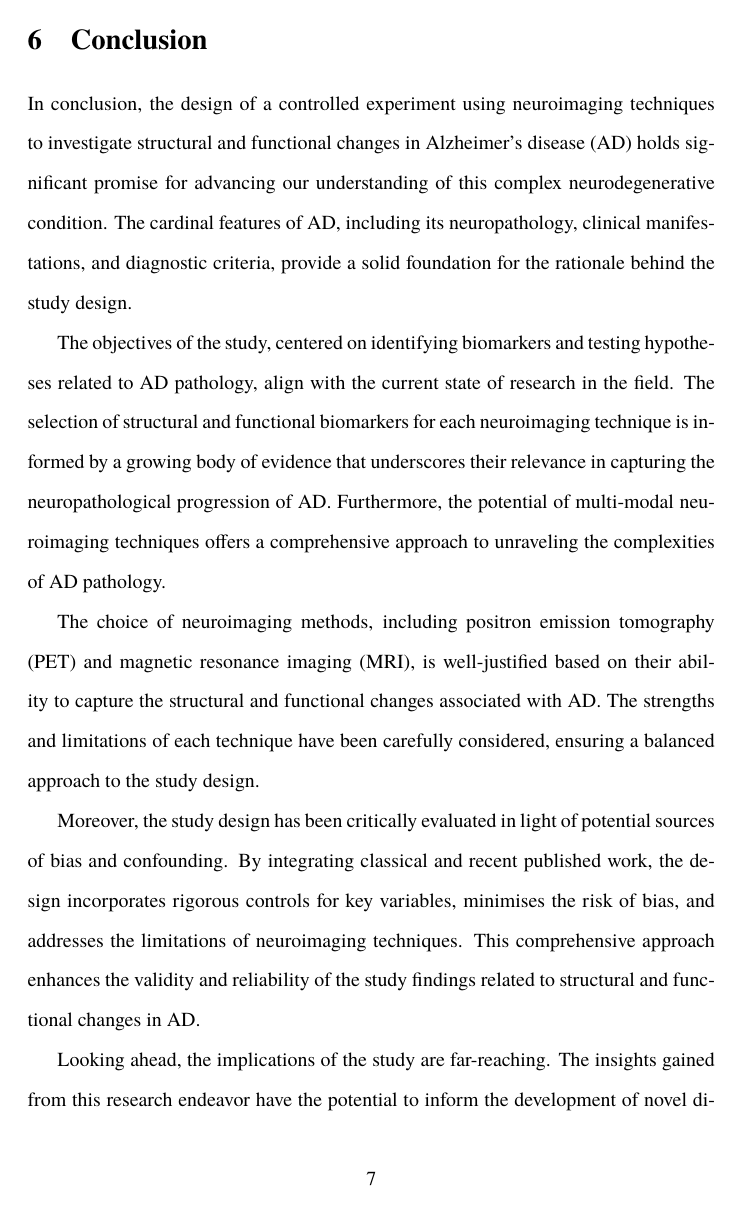
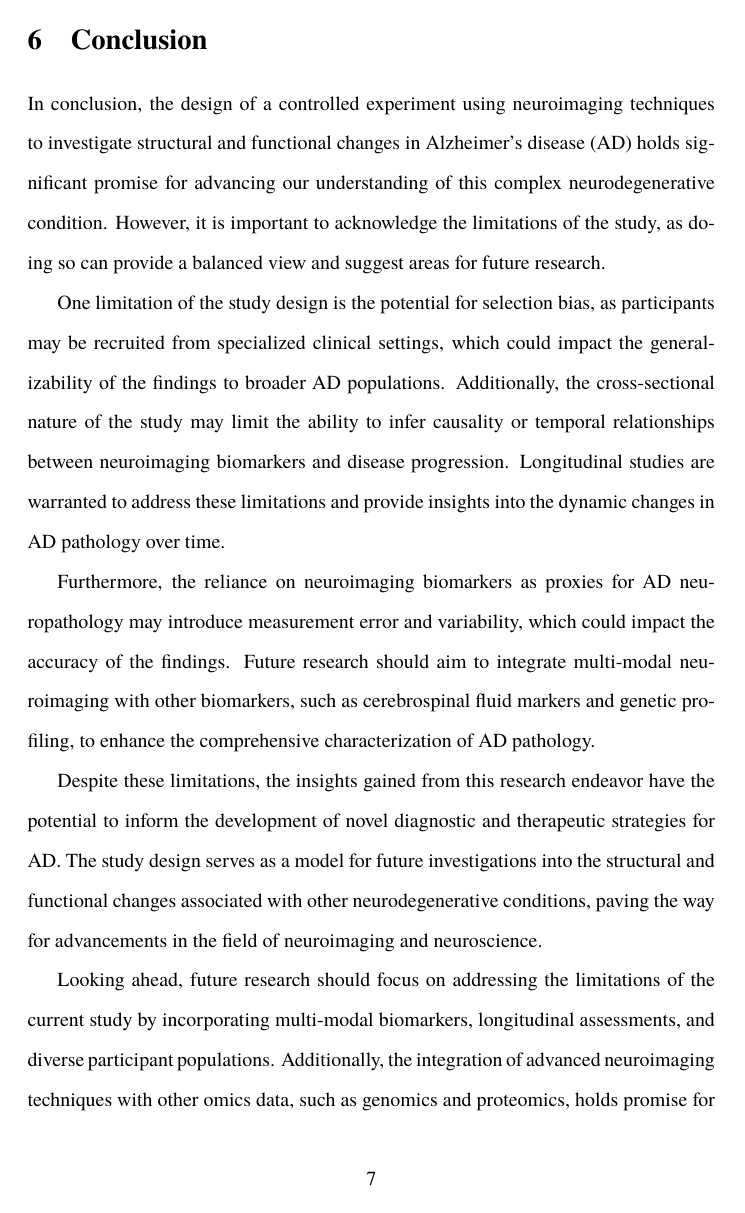
Before and after one commit to danburonline/public-writings, a LaTeX document (03_essays/2023/09_essay/essay.tex): page 7 of 9. Compiled offline with pdfLaTeX.

Commit message:
Adjust based on first feedback

```diff
--- a/03_essays/2023/09_essay/essay.tex
+++ b/03_essays/2023/09_essay/essay.tex
@@ -172,13 +170,13 @@
   \section{Conclusion}
   \label{sec:conclusion}
 
-  In conclusion, the design of a controlled experiment using neuroimaging techniques to investigate structural and functional changes in Alzheimer's disease (AD) holds significant promise for advancing our understanding of this complex neurodegenerative condition. The cardinal features of AD, including its neuropathology, clinical manifestations, and diagnostic criteria, provide a solid foundation for the rationale behind the study design.
+  In conclusion, the design of a controlled experiment using neuroimaging techniques to investigate structural and functional changes in Alzheimer's disease (AD) holds significant promise for advancing our understanding of this complex neurodegenerative condition. However, it is important to acknowledge the limitations of the study, as doing so can provide a balanced view and suggest areas for future research.
 
-  The objectives of the study, centered on identifying biomarkers and testing hypotheses related to AD pathology, align with the current state of research in the field. The selection of structural and functional biomarkers for each neuroimaging technique is informed by a growing body of evidence that underscores their relevance in capturing the neuropathological progression of AD. Furthermore, the potential of multi-modal neuroimaging techniques offers a comprehensive approach to unraveling the complexities of AD pathology.
+  One limitation of the study design is the potential for selection bias, as participants may be recruited from specialized clinical settings, which could impact the generalizability of the findings to broader AD populations. Additionally, the cross-sectional nature of the study may limit the ability to infer causality or temporal relationships between neuroimaging biomarkers and disease progression. Longitudinal studies are warranted to address these limitations and provide insights into the dynamic changes in AD pathology over time.
 
-  The choice of neuroimaging methods, including positron emission tomography (PET) and magnetic resonance imaging (MRI), is well-justified based on their ability to capture the structural and functional changes associated with AD. The strengths and limitations of each technique have been carefully considered, ensuring a balanced approach to the study design.
+  Furthermore, the reliance on neuroimaging biomarkers as proxies for AD neuropathology may introduce measurement error and variability, which could impact the accuracy of the findings. Future research should aim to integrate multi-modal neuroimaging with other biomarkers, such as cerebrospinal fluid markers and genetic profiling, to enhance the comprehensive characterization of AD pathology.
 
-  Moreover, the study design has been critically evaluated in light of potential sources of bias and confounding. By integrating classical and recent published work, the design incorporates rigorous controls for key variables, minimises the risk of bias, and addresses the limitations of neuroimaging techniques. This comprehensive approach enhances the validity and reliability of the study findings related to structural and functional changes in AD.
+  Despite these limitations, the insights gained from this research endeavor have the potential to inform the development of novel diagnostic and therapeutic strategies for AD. The study design serves as a model for future investigations into the structural and functional changes associated with other neurodegenerative conditions, paving the way for advancements in the field of neuroimaging and neuroscience.
 
-  Looking ahead, the implications of the study are far-reaching. The insights gained from this research endeavor have the potential to inform the development of novel diagnostic and therapeutic strategies for AD. Furthermore, the study design serves as a model for future investigations into the structural and functional changes associated with other neurodegenerative conditions, paving the way for advancements in the field of neuroimaging and neuroscience.
+  Looking ahead, future research should focus on addressing the limitations of the current study by incorporating multi-modal biomarkers, longitudinal assessments, and diverse participant populations. Additionally, the integration of advanced neuroimaging techniques with other omics data, such as genomics and proteomics, holds promise for unraveling the intricate mechanisms underlying AD pathology and identifying novel targets for intervention.
 
```
Also changed, not shown: 03_essays/2023/09_essay/essay.pdf, 03_essays/2023/09_essay/essay.tex (14 more changed lines).
